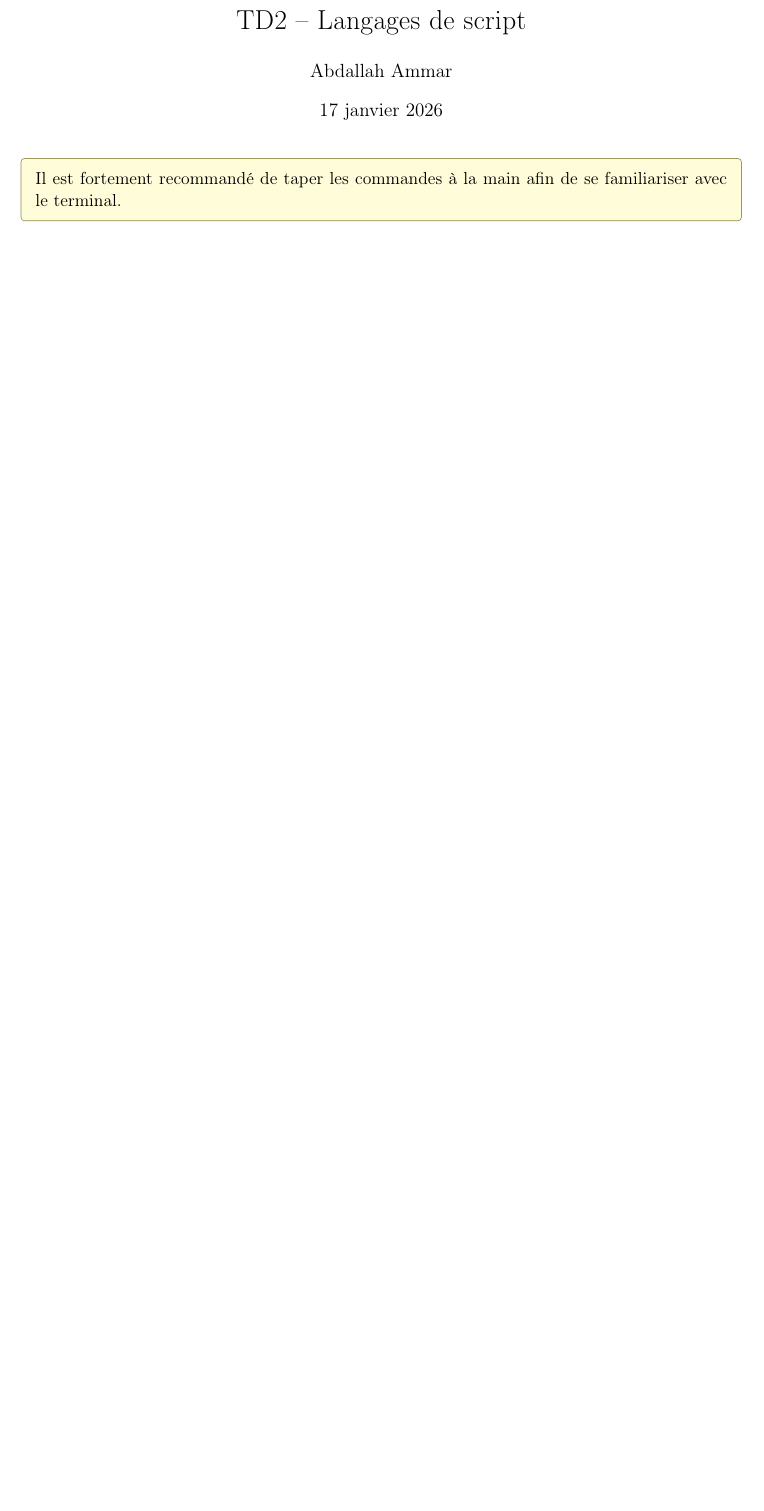
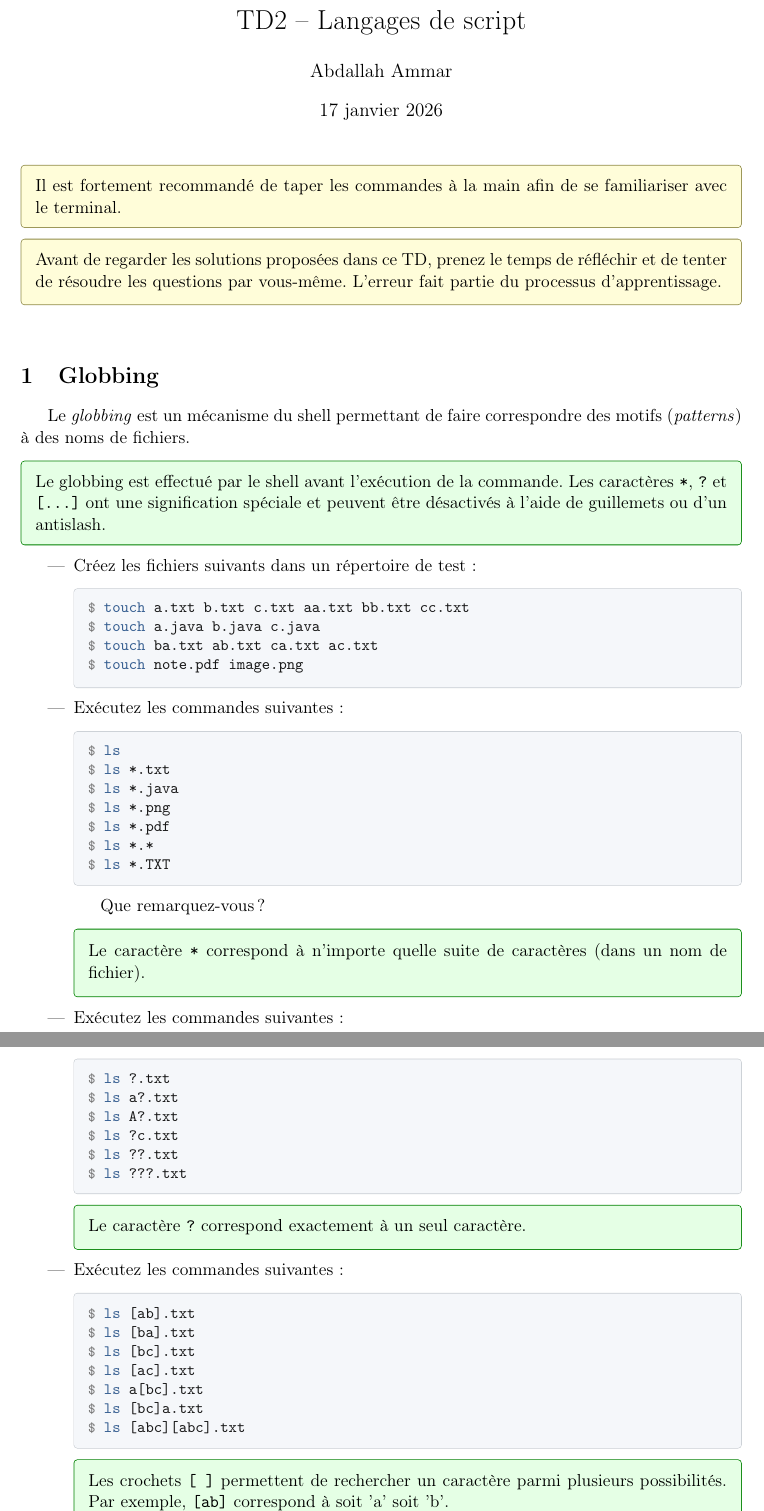
Before and after one commit to AbdAmmar/LDS, a LaTeX document (TD/TD2/td2.tex): part of page 1 of 8 before the commit and two parts of pages 1 and 2 of 9 after it, the two joined at a grey line, cut so that both start at the same text, the shorter picture padded with empty space. Compiled offline with pdfLaTeX.

Commit message:
working on TD2

```diff
--- a/TD/TD2/td2.tex
+++ b/TD/TD2/td2.tex
@@ -22,9 +22,111 @@ Il est fortement recommandé de taper les commandes à la main afin de se famili
 avec le terminal.
 \end{warningbox}
 
+
+\begin{warningbox}
+Avant de regarder les solutions proposées dans ce TD, prenez le temps de réfléchir
+et de tenter de résoudre les questions par vous-même.
+L'erreur fait partie du processus d'apprentissage.
+\end{warningbox}
+
+
+
 \bigskip
 
 
 
 
+% --- --- --- --- --- --- --- --- --- --- --- --- --- --- --- --- --- --- --- --- --- ---
 
+\section{Globbing}
+
+Le \textit{globbing} est un mécanisme du shell permettant de faire correspondre
+des motifs (\textit{patterns}) à des noms de fichiers.
+
+\begin{infobox}
+Le globbing est effectué par le shell avant l'exécution de la commande.
+Les caractères \texttt{*}, \texttt{?} et \texttt{[...]} ont une signification
+spéciale et peuvent être désactivés à l'aide de guillemets ou d'un antislash.
+\end{infobox}
+
+\begin{itemize}
+    \item Créez les fichiers suivants dans un répertoire de test :
+    \begin{terminal}
+    \prompt\ \shcmd{touch} a.txt b.txt c.txt aa.txt bb.txt cc.txt
+
+    \prompt\ \shcmd{touch} a.java b.java c.java
+
+    \prompt\ \shcmd{touch} ba.txt ab.txt ca.txt ac.txt
+
+    \prompt\ \shcmd{touch} note.pdf image.png
+    \end{terminal}
+
+    % ---
+
+    \item Exécutez les commandes suivantes :
+    \begin{terminal}
+    \prompt\ \shcmd{ls}
+
+    \prompt\ \shcmd{ls} *.txt
+
+    \prompt\ \shcmd{ls} *.java
+
+    \prompt\ \shcmd{ls} *.png
+
+    \prompt\ \shcmd{ls} *.pdf
+
+    \prompt\ \shcmd{ls} *.*
+
+    \prompt\ \shcmd{ls} *.TXT
+    \end{terminal}
+    Que remarquez-vous ?
+
+    \begin{infobox}
+    Le caractère \texttt{*} correspond à n'importe quelle suite de caractères
+    (dans un nom de fichier).
+    \end{infobox}
+
+    % ---
+
+    \item Exécutez les commandes suivantes :
+    \begin{terminal}
+    \prompt\ \shcmd{ls} ?.txt
+
+    \prompt\ \shcmd{ls} a?.txt
+
+    \prompt\ \shcmd{ls} A?.txt
+
+    \prompt\ \shcmd{ls} ?c.txt
+
+    \prompt\ \shcmd{ls} ??.txt
+
+    \prompt\ \shcmd{ls} ???.txt
+    \end{terminal}
+
+    \begin{infobox}
+    Le caractère \texttt{?} correspond exactement à un seul caractère.
+    \end{infobox}
+
+    % ---
+
+    \item Exécutez les commandes suivantes :
+    \begin{terminal}
+    \prompt\ \shcmd{ls} [ab].txt
+
+    \prompt\ \shcmd{ls} [ba].txt
+
+    \prompt\ \shcmd{ls} [bc].txt
+
+    \prompt\ \shcmd{ls} [ac].txt
+
+    \prompt\ \shcmd{ls} a[bc].txt
+
+    \prompt\ \shcmd{ls} [bc]a.txt
+
+    \prompt\ \shcmd{ls} [abc][abc].txt
+    \end{terminal}
+
+    \begin{infobox}
+    Les crochets \texttt{[ ]} permettent de rechercher un caractère parmi plusieurs possibilités.
+    Par exemple, \texttt{[ab]} correspond à soit 'a' soit 'b'.
+    \end{infobox}
```
Also changed, not shown: TD/TD1/td1.tex (+26 -5 lines), TD/tdstyle.sty (+30 -0 lines), TD/arche/td0.pdf, TD/arche/td1.pdf, TD/arche/td2.pdf, TD/TD2/td2.tex (74 more changed lines), 1 other file.
